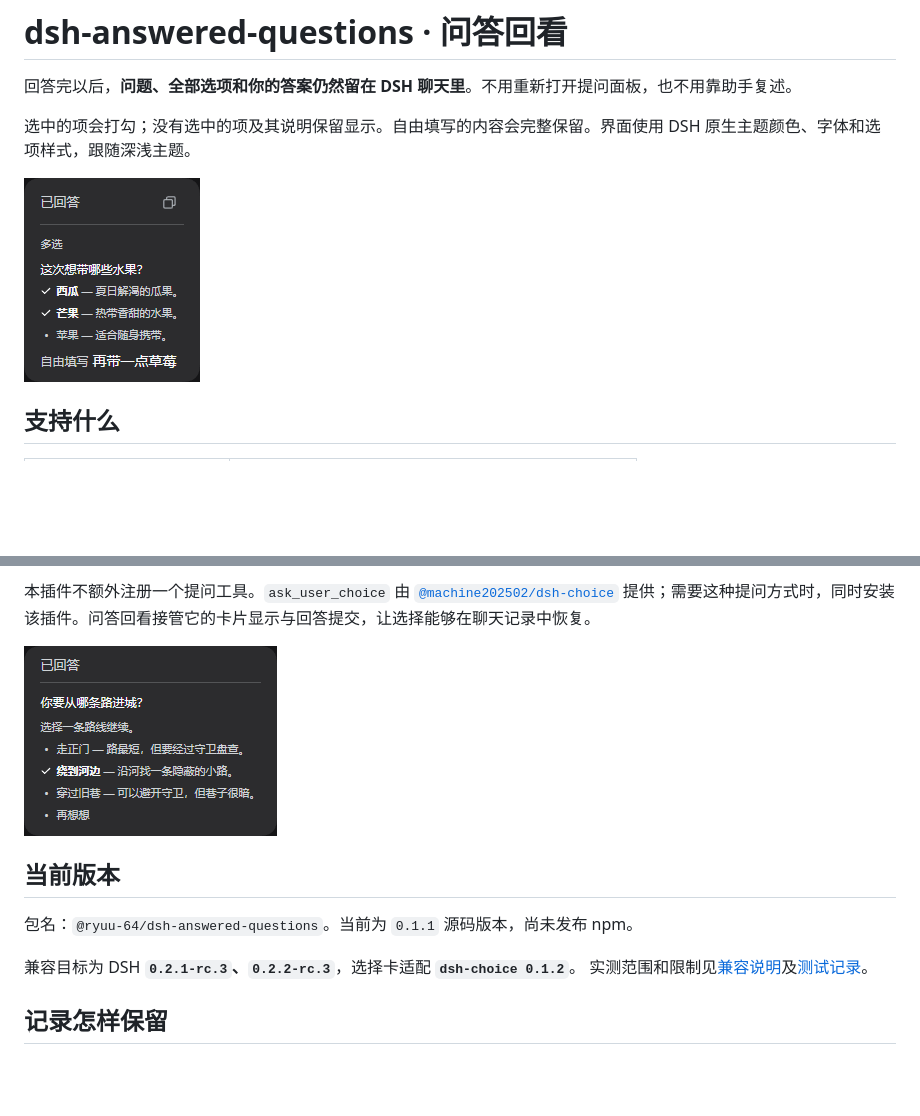
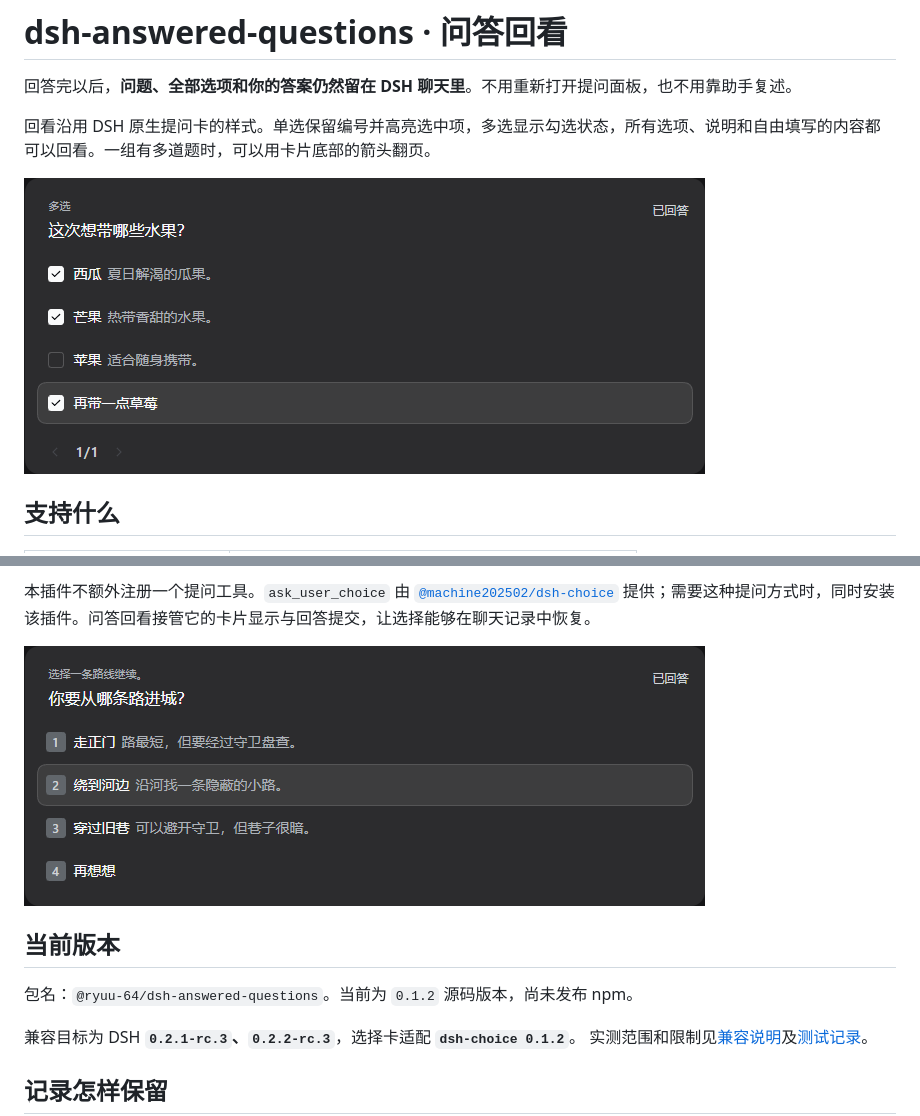
Before and after one commit to Ryuu-64/dsh-answered-questions, a Markdown page: README.md, 2 parts joined by grey strips. Rendered like a GitHub page; pictures changed too: docs/screenshots/choice.png, docs/screenshots/multi-select.png; blank space fills up the shorter version.

Commit message:
fix: keep the native question card after answering

```diff
--- a/README.md
+++ b/README.md
@@ -2,7 +2,7 @@
 
 回答完以后，**问题、全部选项和你的答案仍然留在 DSH 聊天里**。不用重新打开提问面板，也不用靠助手复述。
 
-选中的项会打勾；没有选中的项及其说明保留显示。自由填写的内容会完整保留。界面使用 DSH 原生主题颜色、字体和选项样式，跟随深浅主题。
+回看沿用 DSH 原生提问卡的样式。单选保留编号并高亮选中项，多选显示勾选状态，所有选项、说明和自由填写的内容都可以回看。一组有多道题时，可以用卡片底部的箭头翻页。
 
 ![DSH 中的多选问答记录：两项打勾、未选项和说明保留，并显示补充文字](docs/screenshots/multi-select.png)
 
@@ -25,7 +25,7 @@
 
 ## 当前版本
 
-包名：`@ryuu-64/dsh-answered-questions`。当前为 `0.1.1` 源码版本，尚未发布 npm。
+包名：`@ryuu-64/dsh-answered-questions`。当前为 `0.1.2` 源码版本，尚未发布 npm。
 
 兼容目标为 DSH **`0.2.1-rc.3`、`0.2.2-rc.3`**，选择卡适配 **`dsh-choice 0.1.2`**。
 实测范围和限制见[兼容说明](docs/compatibility.md)及[测试记录](docs/test-report.md)。
```
Also changed, not shown: other parts of README.md (+1 -1 lines), docs/test-report.md (+9 -1 lines), docs/screenshots/light-mobile.png, 10 other files.
